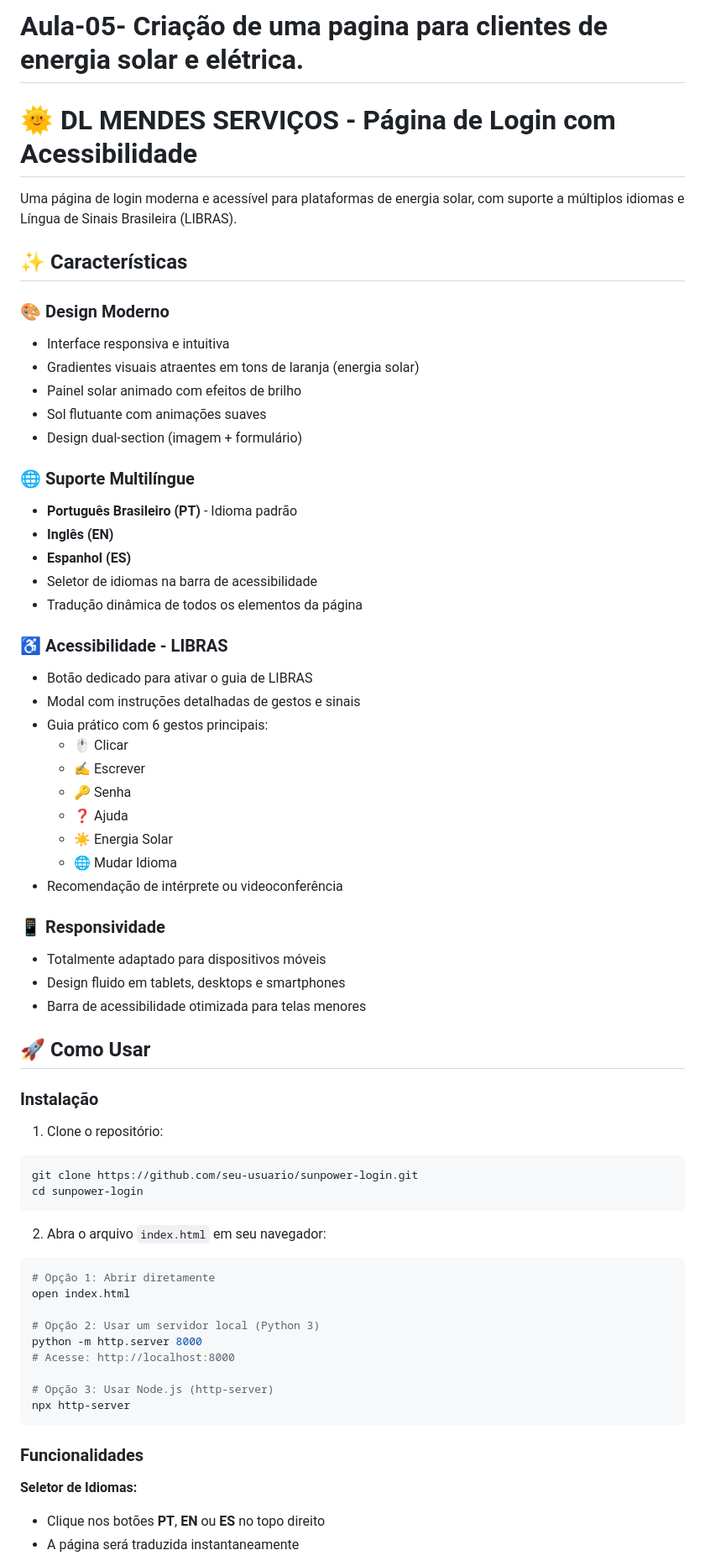
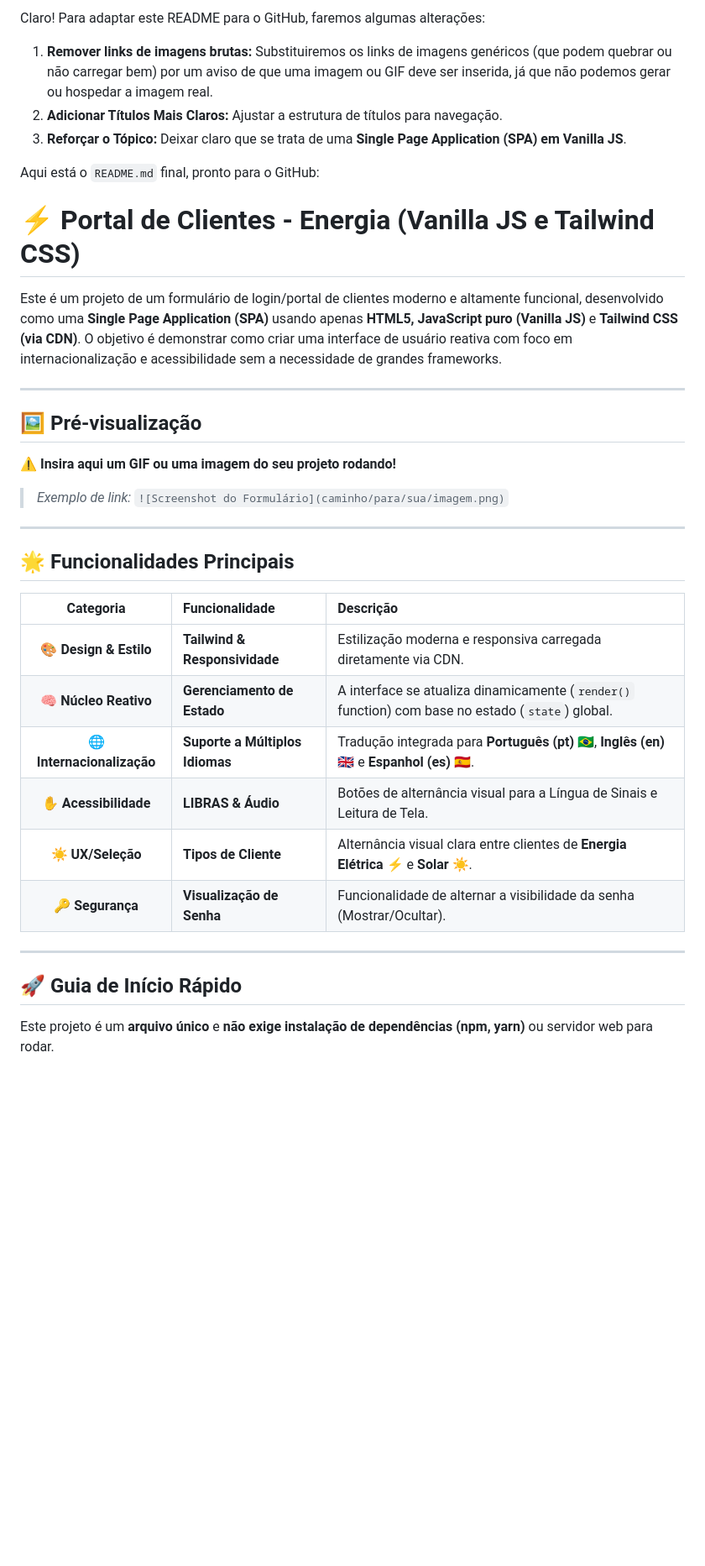
Before and after one commit to deilsongilmar-web/Aula-05-, a Markdown page: README.md, the part around one of its changes. Shown at 84% size. Drawn GitHub-style; blank space fills up the shorter version.

````diff
--- a/README.md
+++ b/README.md
@@ -1,67 +1,39 @@
-# Aula-05- Criação de uma  pagina para clientes de energia solar e elétrica.
+Claro\! Para adaptar este README para o GitHub, faremos algumas alterações:
 
-# 🌞 DL MENDES SERVIÇOS - Página de Login com Acessibilidade
+1.  **Remover links de imagens brutas:** Substituiremos os links de imagens genéricos (que podem quebrar ou não carregar bem) por um aviso de que uma imagem ou GIF deve ser inserida, já que não podemos gerar ou hospedar a imagem real.
+2.  **Adicionar Títulos Mais Claros:** Ajustar a estrutura de títulos para navegação.
+3.  **Reforçar o Tópico:** Deixar claro que se trata de uma **Single Page Application (SPA) em Vanilla JS**.
 
-Uma página de login moderna e acessível para plataformas de energia solar, com suporte a múltiplos idiomas e Língua de Sinais Brasileira (LIBRAS).
+Aqui está o `README.md` final, pronto para o GitHub:
 
-## ✨ Características
+# ⚡ Portal de Clientes - Energia (Vanilla JS e Tailwind CSS)
 
-### 🎨 Design Moderno
-- Interface responsiva e intuitiva
-- Gradientes visuais atraentes em tons de laranja (energia solar)
-- Painel solar animado com efeitos de brilho
-- Sol flutuante com animações suaves
-- Design dual-section (imagem + formulário)
+Este é um projeto de um formulário de login/portal de clientes moderno e altamente funcional, desenvolvido como uma **Single Page Application (SPA)** usando apenas **HTML5, JavaScript puro (Vanilla JS)** e **Tailwind CSS (via CDN)**. O objetivo é demonstrar como criar uma interface de usuário reativa com foco em internacionalização e acessibilidade sem a necessidade de grandes frameworks.
 
-### 🌐 Suporte Multilíngue
-- **Português Brasileiro (PT)** - Idioma padrão
-- **Inglês (EN)**
-- **Espanhol (ES)**
-- Seletor de idiomas na barra de acessibilidade
-- Tradução dinâmica de todos os elementos da página
+-----
 
-### ♿ Acessibilidade - LIBRAS
-- Botão dedicado para ativar o guia de LIBRAS
-- Modal com instruções detalhadas de gestos e sinais
-- Guia prático com 6 gestos principais:
-  - 🖱️ Clicar
-  - ✍️ Escrever
-  - 🔑 Senha
-  - ❓ Ajuda
-  - ☀️ Energia Solar
-  - 🌐 Mudar Idioma
-- Recomendação de intérprete ou videoconferência
+## 🖼️ Pré-visualização
 
-### 📱 Responsividade
-- Totalmente adaptado para dispositivos móveis
-- Design fluido em tablets, desktops e smartphones
-- Barra de acessibilidade otimizada para telas menores
+⚠️ **Insira aqui um GIF ou uma imagem do seu projeto rodando\!**
 
-## 🚀 Como Usar
+> *Exemplo de link:* `![Screenshot do Formulário](caminho/para/sua/imagem.png)`
 
-### Instalação
-1. Clone o repositório:
-```bash
-git clone https://github.com/seu-usuario/sunpower-login.git
-cd sunpower-login
-```
+-----
 
-2. Abra o arquivo `index.html` em seu navegador:
-```bash
-# Opção 1: Abrir diretamente
-open index.html
+## 🌟 Funcionalidades Principais
 
-# Opção 2: Usar um servidor local (Python 3)
-python -m http.server 8000
-# Acesse: http://localhost:8000
+| Categoria | Funcionalidade | Descrição |
+| :---: | :--- | :--- |
+| 🎨 **Design & Estilo** | **Tailwind & Responsividade** | Estilização moderna e responsiva carregada diretamente via CDN. |
+| 🧠 **Núcleo Reativo** | **Gerenciamento de Estado** | A interface se atualiza dinamicamente (`render()` function) com base no estado (`state`) global. |
+| 🌐 **Internacionalização** | **Suporte a Múltiplos Idiomas** | Tradução integrada para **Português (pt) 🇧🇷**, **Inglês (en) 🇬🇧** e **Espanhol (es) 🇪🇸**. |
+| ✋ **Acessibilidade** | **LIBRAS & Áudio** | Botões de alternância visual para a Língua de Sinais e Leitura de Tela. |
+| ☀️ **UX/Seleção** | **Tipos de Cliente** | Alternância visual clara entre clientes de **Energia Elétrica ⚡** e **Solar ☀️**. |
+| 🔑 **Segurança** | **Visualização de Senha** | Funcionalidade de alternar a visibilidade da senha (Mostrar/Ocultar). |
 
-# Opção 3: Usar Node.js (http-server)
-npx http-server
-```
+-----
 
-### Funcionalidades
+## 🚀 Guia de Início Rápido
 
-**Seletor de Idiomas:**
-- Clique nos botões **PT**, **EN** ou **ES** no topo direito
-- A página será traduzida instantaneamente
+Este projeto é um **arquivo único** e **não exige instalação de dependências (npm, yarn)** ou servidor web para rodar.
 
````
Also changed, not shown: other parts of README.md (+29 -176 lines).
